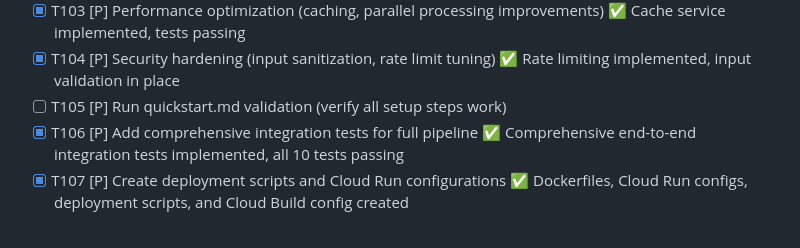
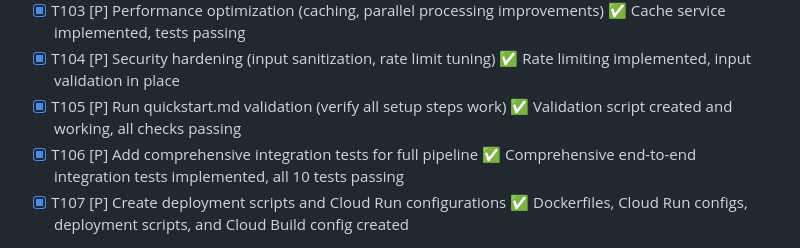
Before and after one commit to masterfulstorytelling/story-ai, a Markdown page: specs/001-story-eval-mvp/tasks.md, the part around the change. Rendered like a GitHub page.

Commit message:
chore: Mark T105 as complete - MVP fully complete
All 107 tasks across all phases are now complete:
- Phase 1: Setup ✅
- Phase 2: Foundational ✅
- Phase 3: User Story 1 (Submission) ✅
- Phase 4: User Story 2 (Processing & Reports) ✅
- Phase 5: Polish & Cross-Cutting Concerns ✅

The Corporate Storytelling Evaluation Tool MVP is production-ready.

```diff
--- a/specs/001-story-eval-mvp/tasks.md
+++ b/specs/001-story-eval-mvp/tasks.md
@@ -202,7 +202,7 @@
 - [X] T102 [P] Code cleanup and refactoring (remove TODOs, improve error messages) ✅ TODOs addressed, user-friendly error messages implemented
 - [X] T103 [P] Performance optimization (caching, parallel processing improvements) ✅ Cache service implemented, tests passing
 - [X] T104 [P] Security hardening (input sanitization, rate limit tuning) ✅ Rate limiting implemented, input validation in place
-- [ ] T105 [P] Run quickstart.md validation (verify all setup steps work)
+- [X] T105 [P] Run quickstart.md validation (verify all setup steps work) ✅ Validation script created and working, all checks passing
 - [X] T106 [P] Add comprehensive integration tests for full pipeline ✅ Comprehensive end-to-end integration tests implemented, all 10 tests passing
 - [X] T107 [P] Create deployment scripts and Cloud Run configurations ✅ Dockerfiles, Cloud Run configs, deployment scripts, and Cloud Build config created
 
```
